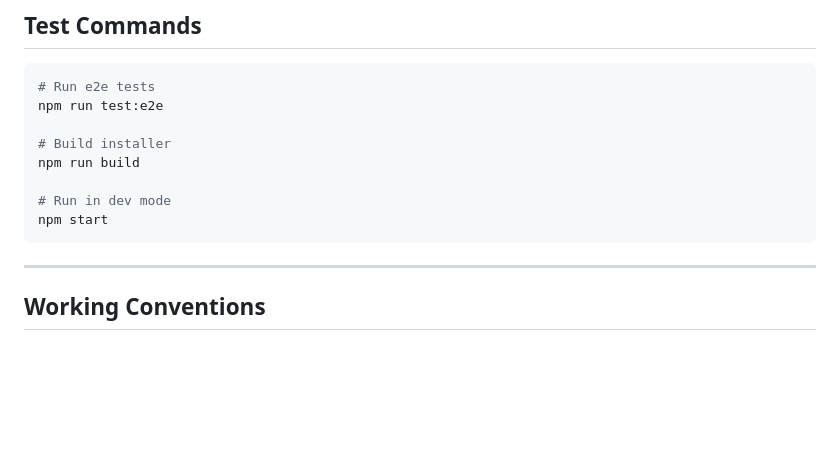
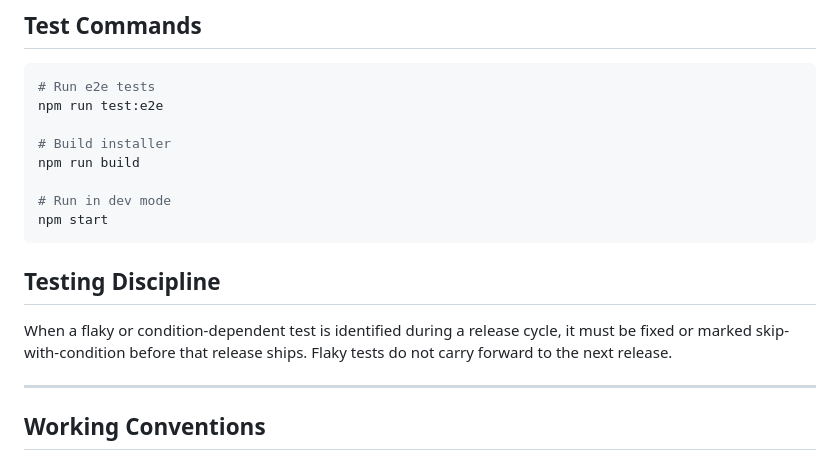
Before and after one commit to niansahc/ember-2-installer, a Markdown page: CLAUDE.md, the part around the change. Rendered like a GitHub page; blank space fills up the shorter version.

Commit message:
docs: add flaky test policy to CLAUDE.md
Co-Authored-By: Claude Opus 4.6 (1M context) <noreply@anthropic.com>

````diff
--- a/CLAUDE.md
+++ b/CLAUDE.md
@@ -44,6 +44,10 @@ npm run build
 # Run in dev mode
 npm start
 ```
+
+## Testing Discipline
+
+When a flaky or condition-dependent test is identified during a release cycle, it must be fixed or marked skip-with-condition before that release ships. Flaky tests do not carry forward to the next release.
 
 ---
 
````
